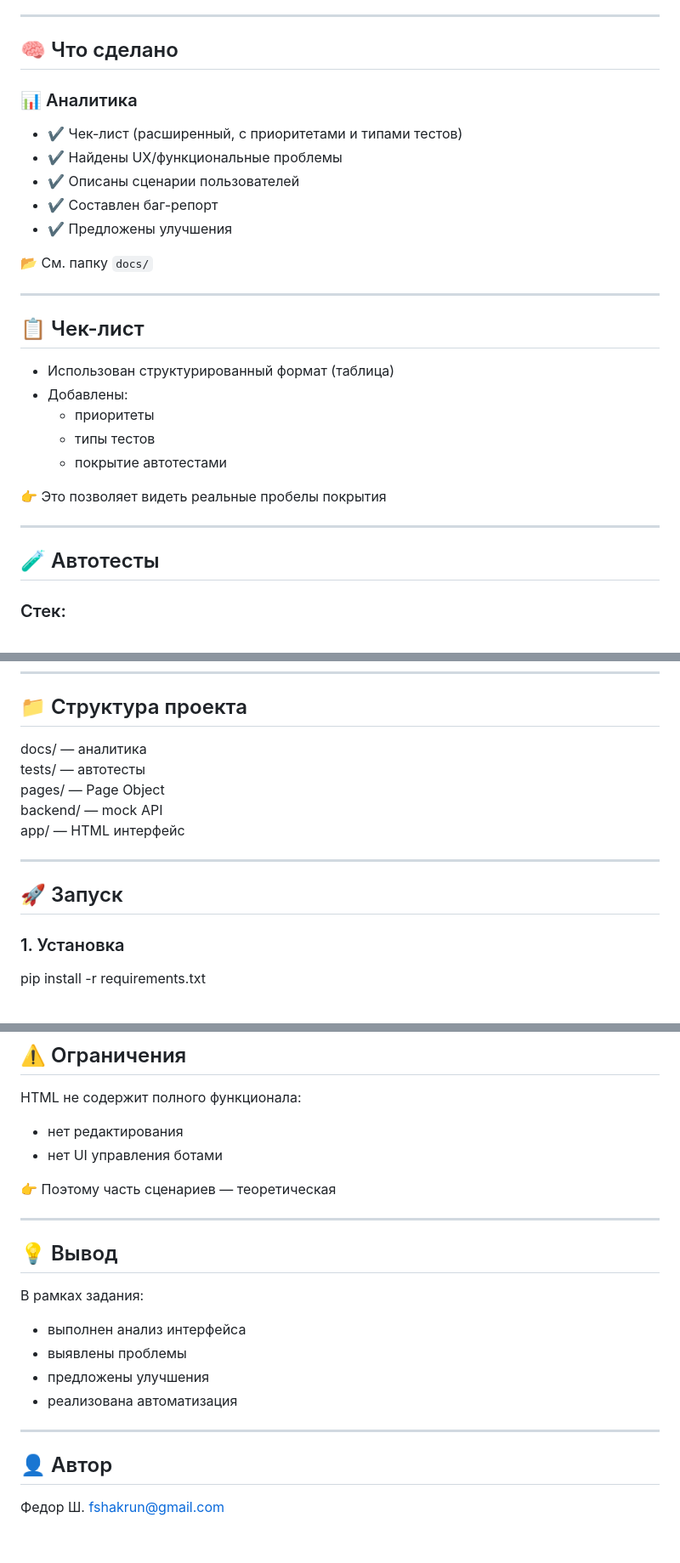
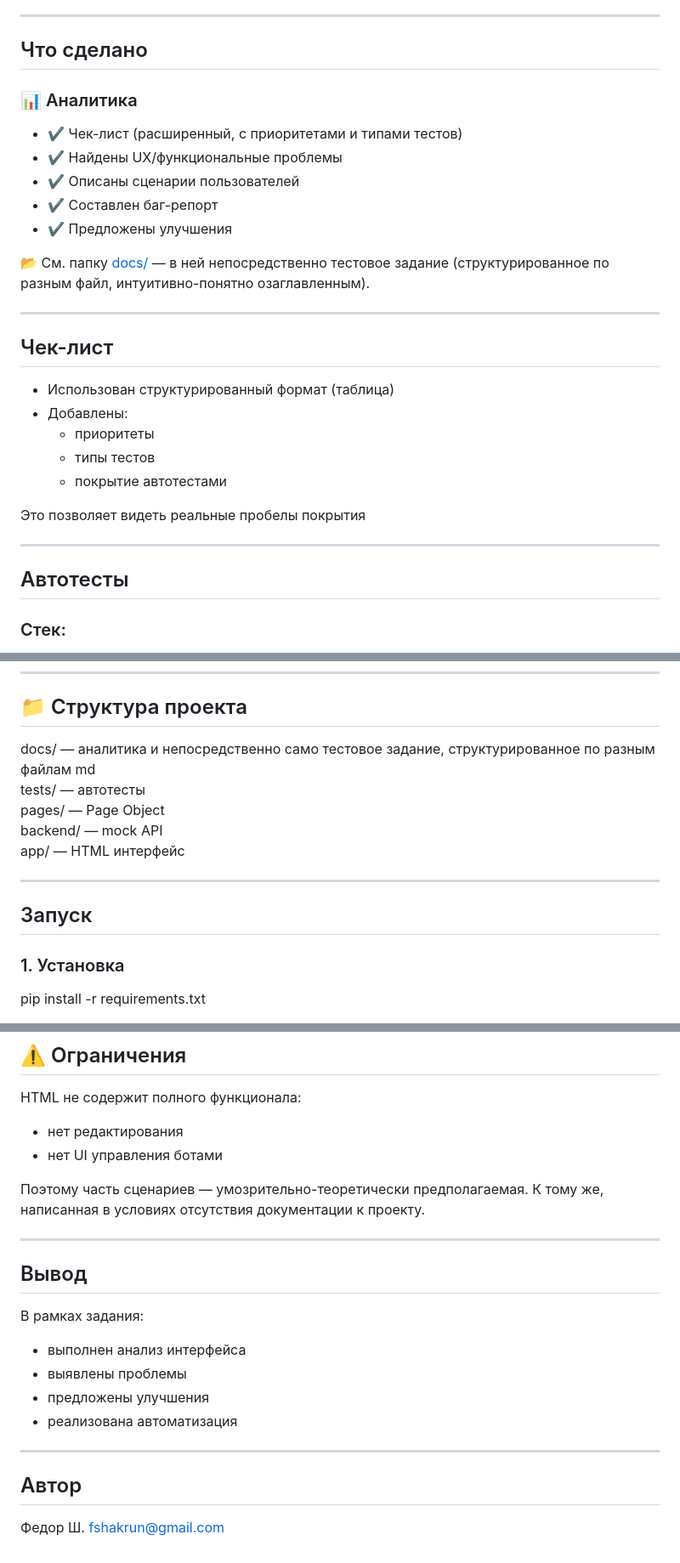
Before and after one commit to fshakrun/Potok_interface_4_Pobeda, a Markdown page: README.md, 3 parts joined by grey strips. Shown at 85% size. GitHub-like rendering.

```diff
--- a/README.md
+++ b/README.md
@@ -29,7 +29,7 @@
 
 ---
 
-## 🧠 Что сделано
+## Что сделано
 
 ### 📊 Аналитика
 - ✔ Чек-лист (расширенный, с приоритетами и типами тестов)
@@ -38,11 +38,11 @@
 - ✔ Составлен баг-репорт
 - ✔ Предложены улучшения
 
-📂 См. папку `docs/`
+📂 См. папку [docs/](https://github.com/fshakrun/Potok_interface_4_Pobeda/tree/main/docs) — в ней непосредственно тестовое задание (структурированное по разным файл, интуитивно-понятно озаглавленным).
 
 ---
 
-## 📋 Чек-лист
+## Чек-лист
 
 - Использован структурированный формат (таблица)
 - Добавлены:
@@ -50,11 +50,11 @@
   - типы тестов
   - покрытие автотестами
 
-👉 Это позволяет видеть реальные пробелы покрытия
+ Это позволяет видеть реальные пробелы покрытия
 
 ---
 
-## 🧪 Автотесты
+## Автотесты
 
 ### Стек:
 - Python
@@ -68,7 +68,7 @@
 
 ## 📁 Структура проекта
 
-docs/ — аналитика\
+docs/ — аналитика и непосредственно само тестовое задание, структурированное по разным файлам md\
 tests/ — автотесты\
 pages/ — Page Object\
 backend/ — mock API\
@@ -77,7 +77,7 @@ app/ — HTML интерфейс
 
 ---
 
-## 🚀 Запуск
+## Запуск
 
 ### 1. Установка
 
@@ -144,11 +144,11 @@ HTML не содержит полного функционала:
 - нет редактирования
 - нет UI управления ботами
 
-👉 Поэтому часть сценариев — теоретическая
+Поэтому часть сценариев — умозрительно-теоретически предполагаемая. К тому же, написанная в условиях отсутствия документации к проекту.
 
 ---
 
-## 💡 Вывод
+## Вывод
 
 В рамках задания:
 
@@ -159,6 +159,6 @@ HTML не содержит полного функционала:
 
 ---
 
-## 👤 Автор
+## Автор
 
 Федор Ш. fshakrun@gmail.com
```
Also changed, not shown: other parts of README.md (+3 -3 lines).
